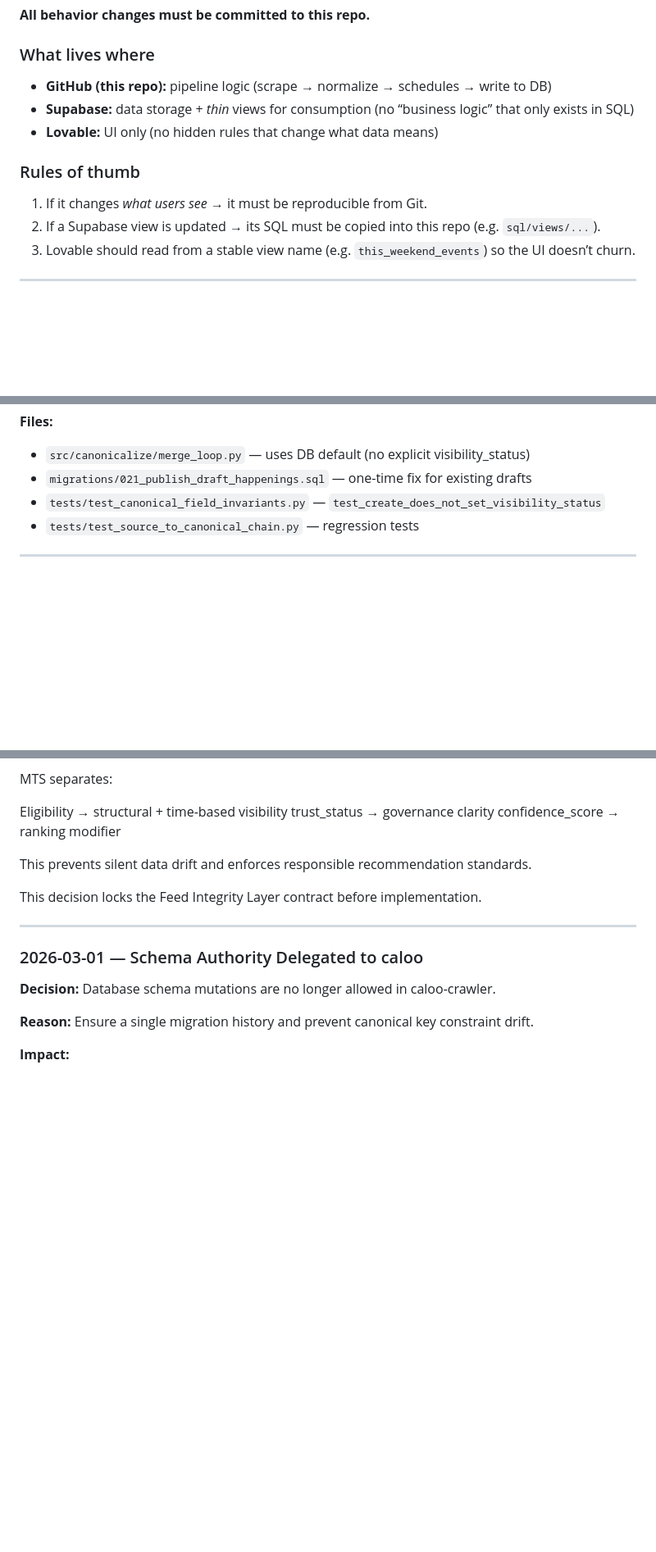
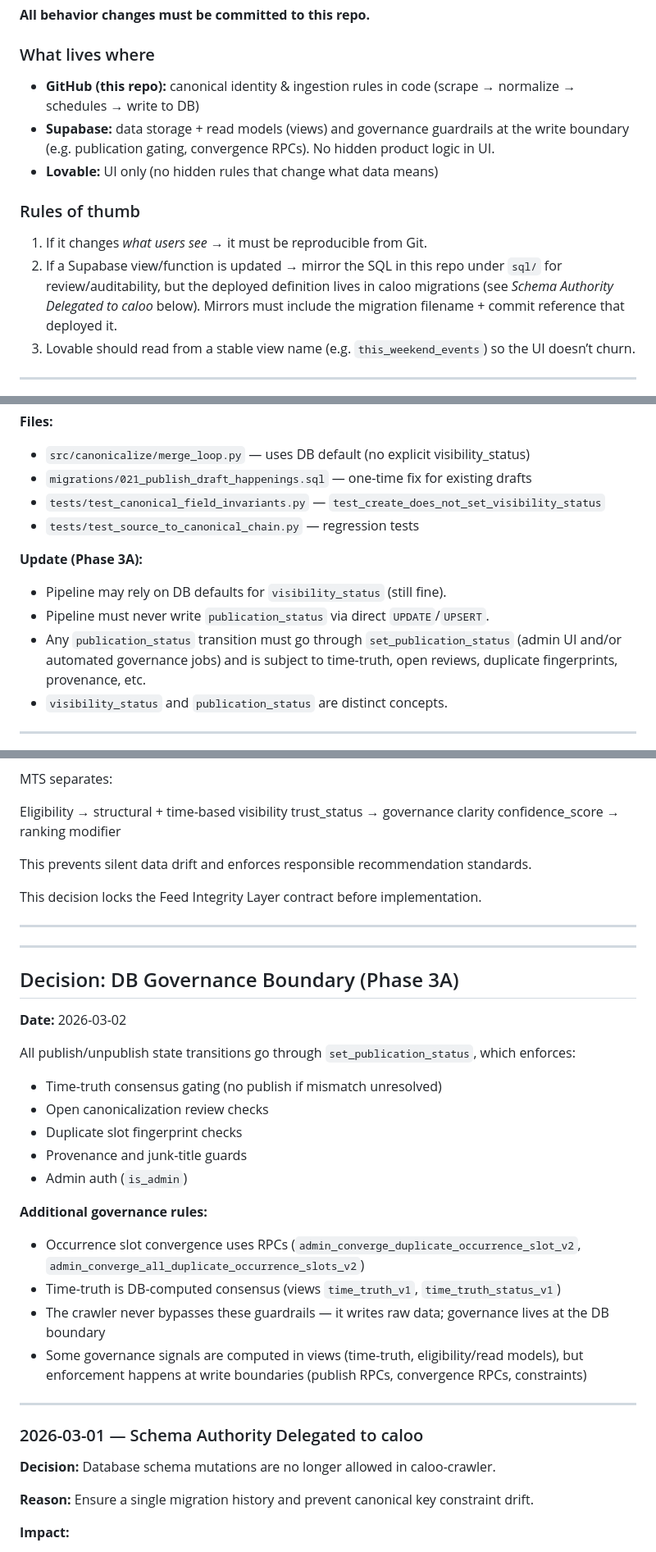
Before and after one commit to malindullinger/caloo-crawler, a Markdown page: DECISIONS.md, 3 parts joined by grey strips. Shown at 82% size. Rendered like a GitHub page; blank space fills up the shorter version.

```diff
--- a/DECISIONS.md
+++ b/DECISIONS.md
@@ -4,13 +4,13 @@
 **All behavior changes must be committed to this repo.**
 
 ### What lives where
-- **GitHub (this repo):** pipeline logic (scrape → normalize → schedules → write to DB)
-- **Supabase:** data storage + *thin* views for consumption (no “business logic” that only exists in SQL)
+- **GitHub (this repo):** canonical identity & ingestion rules in code (scrape → normalize → schedules → write to DB)
+- **Supabase:** data storage + read models (views) and governance guardrails at the write boundary (e.g. publication gating, convergence RPCs). No hidden product logic in UI.
 - **Lovable:** UI only (no hidden rules that change what data means)
 
 ### Rules of thumb
 1. If it changes *what users see* → it must be reproducible from Git.
-2. If a Supabase view is updated → its SQL must be copied into this repo (e.g. `sql/views/...`).
+2. If a Supabase view/function is updated → mirror the SQL in this repo under `sql/` for review/auditability, but the deployed definition lives in caloo migrations (see *Schema Authority Delegated to caloo* below). Mirrors must include the migration filename + commit reference that deployed it.
 3. Lovable should read from a stable view name (e.g. `this_weekend_events`) so the UI doesn’t churn.
 
 
@@ -139,6 +139,12 @@ overwriting admin visibility decisions on upsert. The test
 - `tests/test_canonical_field_invariants.py` — `test_create_does_not_set_visibility_status`
 - `tests/test_source_to_canonical_chain.py` — regression tests
 
+**Update (Phase 3A):**
+- Pipeline may rely on DB defaults for `visibility_status` (still fine).
+- Pipeline must never write `publication_status` via direct `UPDATE`/`UPSERT`.
+- Any `publication_status` transition must go through `set_publication_status` (admin UI and/or automated governance jobs) and is subject to time-truth, open reviews, duplicate fingerprints, provenance, etc.
+- `visibility_status` and `publication_status` are distinct concepts.
+
 ---
 
 ## Decision: canonical_dedupe_key — DB-enforced canonical identity
@@ -207,6 +213,27 @@ This decision locks the Feed Integrity Layer contract before implementation.
 
 ---
 
+---
+
+## Decision: DB Governance Boundary (Phase 3A)
+
+**Date:** 2026-03-02
+
+All publish/unpublish state transitions go through `set_publication_status`, which enforces:
+- Time-truth consensus gating (no publish if mismatch unresolved)
+- Open canonicalization review checks
+- Duplicate slot fingerprint checks
+- Provenance and junk-title guards
+- Admin auth (`is_admin`)
+
+**Additional governance rules:**
+- Occurrence slot convergence uses RPCs (`admin_converge_duplicate_occurrence_slot_v2`, `admin_converge_all_duplicate_occurrence_slots_v2`)
+- Time-truth is DB-computed consensus (views `time_truth_v1`, `time_truth_status_v1`)
+- The crawler never bypasses these guardrails — it writes raw data; governance lives at the DB boundary
+- Some governance signals are computed in views (time-truth, eligibility/read models), but enforcement happens at write boundaries (publish RPCs, convergence RPCs, constraints)
+
+---
+
 ### 2026-03-01 — Schema Authority Delegated to caloo
 
 **Decision:**
```
Also changed, not shown: ARCHITECTURE.md (+71 -4 lines).
